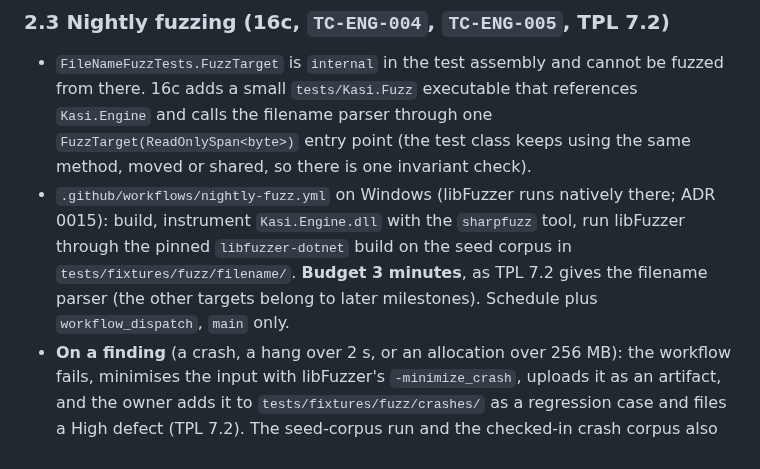
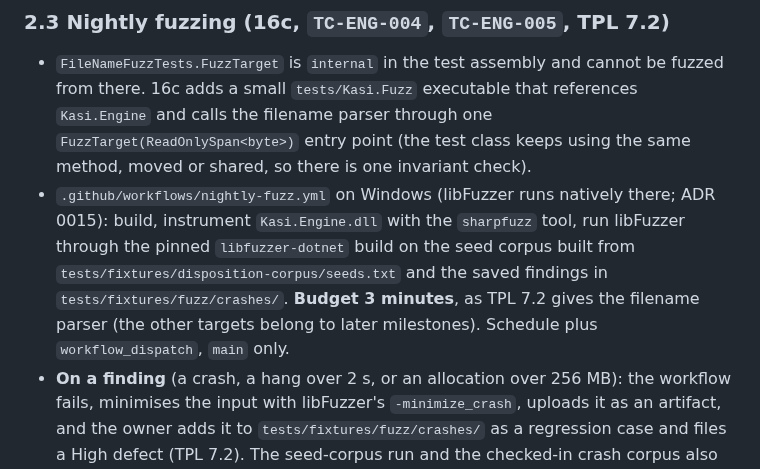
Before and after one commit to emartsoft/kasi-dm, a Markdown page: docs/plans/m1-16.md, the part around the change. Drawn GitHub-style.

Commit message:
docs: fix the fuzz corpus path, a duplicated clause and the M1 summary counter

```diff
--- a/docs/plans/m1-16.md
+++ b/docs/plans/m1-16.md
@@ -38,7 +38,7 @@ M1.16 adds the CI that closes the M1 engine gate (plan.md 4.2, TPL 4). Fault inj
 ### 2.3 Nightly fuzzing (16c, `TC-ENG-004`, `TC-ENG-005`, TPL 7.2)
 
 - `FileNameFuzzTests.FuzzTarget` is `internal` in the test assembly and cannot be fuzzed from there. 16c adds a small `tests/Kasi.Fuzz` executable that references `Kasi.Engine` and calls the filename parser through one `FuzzTarget(ReadOnlySpan<byte>)` entry point (the test class keeps using the same method, moved or shared, so there is one invariant check).
-- `.github/workflows/nightly-fuzz.yml` on Windows (libFuzzer runs natively there; ADR 0015): build, instrument `Kasi.Engine.dll` with the `sharpfuzz` tool, run libFuzzer through the pinned `libfuzzer-dotnet` build on the seed corpus in `tests/fixtures/fuzz/filename/`. **Budget 3 minutes**, as TPL 7.2 gives the filename parser (the other targets belong to later milestones). Schedule plus `workflow_dispatch`, `main` only.
+- `.github/workflows/nightly-fuzz.yml` on Windows (libFuzzer runs natively there; ADR 0015): build, instrument `Kasi.Engine.dll` with the `sharpfuzz` tool, run libFuzzer through the pinned `libfuzzer-dotnet` build on the seed corpus built from `tests/fixtures/disposition-corpus/seeds.txt` and the saved findings in `tests/fixtures/fuzz/crashes/`. **Budget 3 minutes**, as TPL 7.2 gives the filename parser (the other targets belong to later milestones). Schedule plus `workflow_dispatch`, `main` only.
 - **On a finding** (a crash, a hang over 2 s, or an allocation over 256 MB): the workflow fails, minimises the input with libFuzzer's `-minimize_crash`, uploads it as an artifact, and the owner adds it to `tests/fixtures/fuzz/crashes/` as a regression case and files a High defect (TPL 7.2). The seed-corpus run and the checked-in crash corpus also run as ordinary unit tests on every PR, so a fixed bug stays fixed.
 
 ### 2.4 The gate check (16c, `build/Check-M1Gate.ps1`, TPL 4.2)
```
Also changed, not shown: plan.md (+2 -2 lines).
